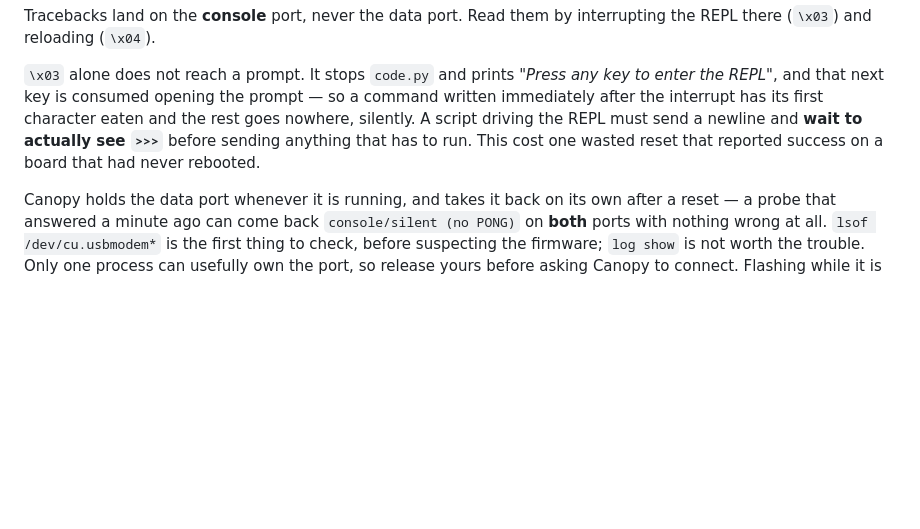
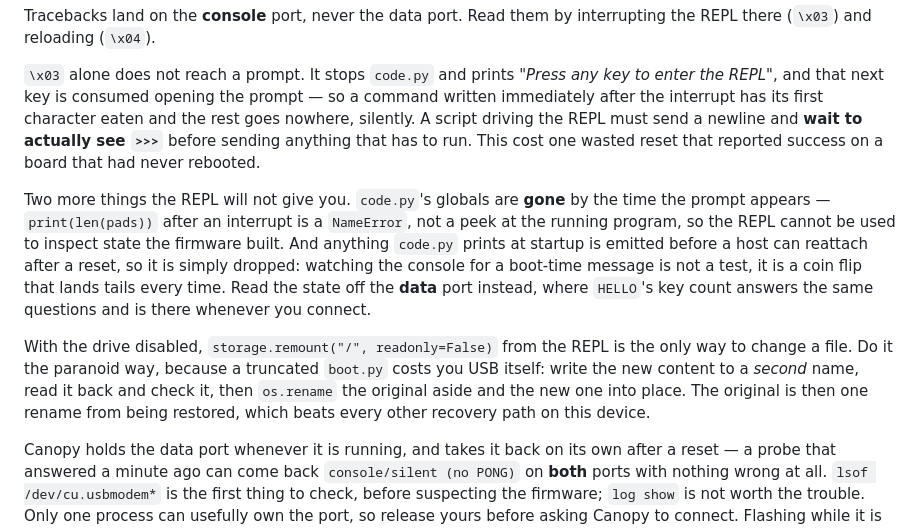
Before and after one commit to Saqoosha/Canopy-MacroPad, a Markdown page: AGENTS.md, the part around the change. Rendered like a GitHub page; blank space fills up the shorter version.

Commit message:
Write down what the REPL will not tell you
Three things that cost real time during the drive-gate work, all of
which read as a working debugging session right up until they weren't:

- code.py's globals are gone by the time the REPL prompt appears, so
  the REPL cannot inspect state the firmware built
- startup prints are emitted before a host can reattach after a reset
  and are simply dropped -- watching the console for a boot-time message
  is not a test, it is a coin flip that lands tails every time. Read the
  key count off the data port instead
- with the drive disabled, storage.remount is the only way to change a
  file, and a truncated boot.py costs USB itself. Write to a second
  name, verify, then rename -- the original stays one rename from back

Co-Authored-By: Claude Opus 5 (1M context) <noreply@anthropic.com>

```diff
--- a/AGENTS.md
+++ b/AGENTS.md
@@ -210,6 +210,23 @@ actually see `>>>`** before sending anything that has to run. This cost
 one wasted reset that reported success on a board that had never
 rebooted.
 
+Two more things the REPL will not give you. `code.py`'s globals are
+**gone** by the time the prompt appears — `print(len(pads))` after an
+interrupt is a `NameError`, not a peek at the running program, so the
+REPL cannot be used to inspect state the firmware built. And anything
+`code.py` prints at startup is emitted before a host can reattach after
+a reset, so it is simply dropped: watching the console for a boot-time
+message is not a test, it is a coin flip that lands tails every time.
+Read the state off the **data** port instead, where `HELLO`'s key count
+answers the same questions and is there whenever you connect.
+
+With the drive disabled, `storage.remount("/", readonly=False)` from the
+REPL is the only way to change a file. Do it the paranoid way, because
+a truncated `boot.py` costs you USB itself: write the new content to a
+*second* name, read it back and check it, then `os.rename` the original
+aside and the new one into place. The original is then one rename from
+being restored, which beats every other recovery path on this device.
+
 Canopy holds the data port whenever it is running, and takes it back on
 its own after a reset — a probe that answered a minute ago can come back
 `console/silent (no PONG)` on **both** ports with nothing wrong at all.
```
